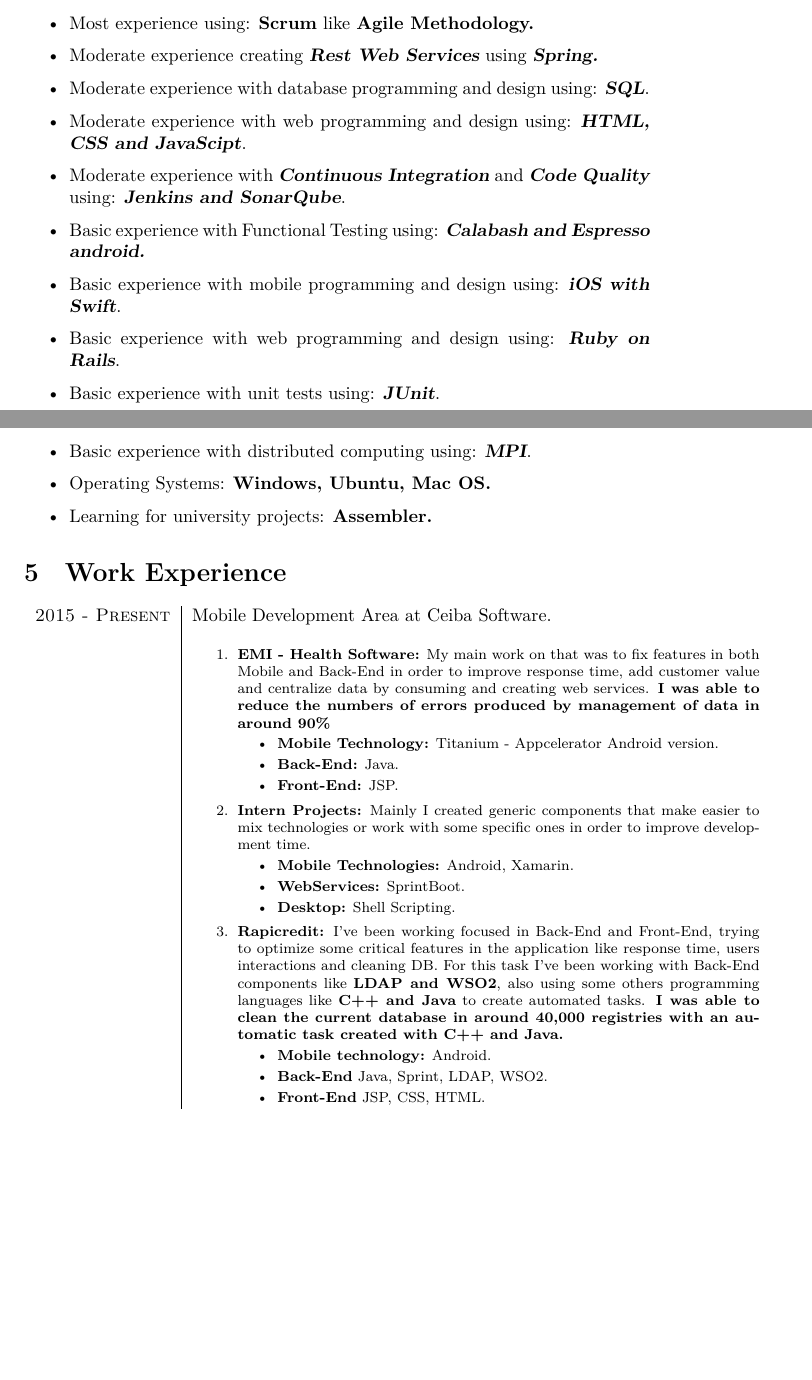
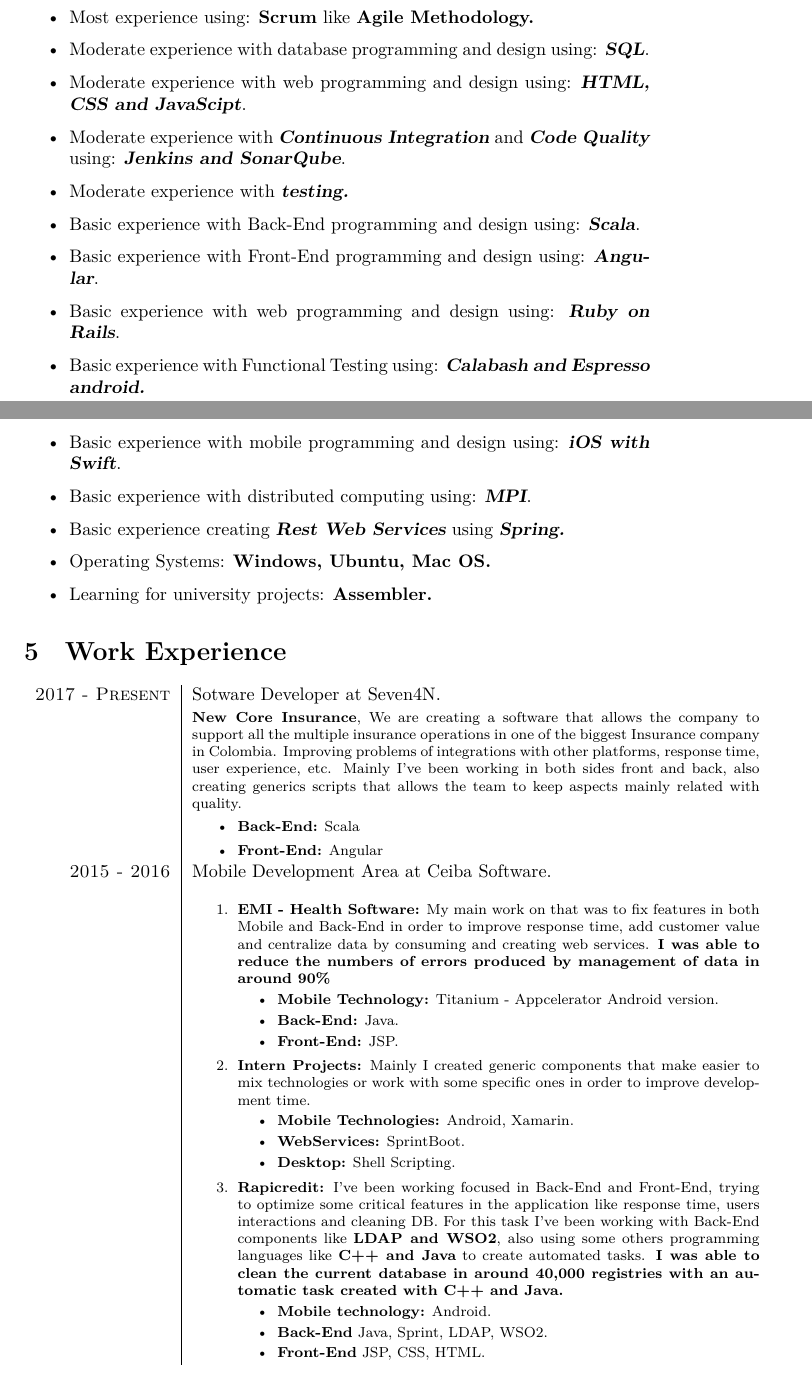
Before and after one commit to EstebanFS/CV, a LaTeX CV (Resume-Short.tex): two parts of pages 1 and 2 of 5, joined at a grey line, cut so that both start at the same text, the shorter picture padded with empty space. Compiled offline with XeLaTeX.

Commit message:
Updating work experience and skills

```diff
--- a/Resume-Short.tex
+++ b/Resume-Short.tex
@@ -156,15 +156,17 @@ Finally I love to teach, I think seeing people interested by something trying to
  \item Most experience using: \textbf{C++, Java (Desktop and Android).}
  \item Most experience using: \textbf{Git version control.}
  \item Most experience using: \textbf{Scrum} like \textbf{Agile Methodology.}
-  \item Moderate experience creating {\sl \textbf{Rest Web Services}} using {\sl \textbf{Spring.}}
  \item Moderate experience with database programming and design using: {\sl \textbf{SQL}}.
  \item Moderate experience with web programming and design using: {\sl \textbf{HTML, CSS and JavaScipt}}.
  \item Moderate experience with {\sl \textbf{Continuous Integration}} and {\sl \textbf{Code Quality}} using: {\sl \textbf{Jenkins and SonarQube}}.
+ \item Moderate experience with {\sl \textbf{testing.}}
+ \item Basic experience with Back-End programming and design using: {\sl \textbf{Scala}}.
+ \item Basic experience with Front-End programming and design using: {\sl \textbf{Angular}}.
+ \item Basic experience with web programming and design using: {\sl \textbf{Ruby on Rails}}.
  \item Basic experience with Functional Testing using: {\sl \textbf{Calabash and Espresso android.}}
  \item Basic experience with mobile programming and design using: {\sl \textbf{iOS with Swift}}.
- \item Basic experience with web programming and design using: {\sl \textbf{Ruby on Rails}}.
- \item Basic experience with unit tests using: {\sl \textbf{JUnit}}.
  \item Basic experience with distributed computing using: {\sl \textbf{MPI}}.
+ \item Basic experience creating {\sl \textbf{Rest Web Services}} using {\sl \textbf{Spring.}}
  \item Operating Systems: \textbf{Windows, Ubuntu, Mac OS.}
  \item Learning for university projects: \textbf{Assembler.}
 \end{itemize}
@@ -178,7 +180,14 @@ Finally I love to teach, I think seeing people interested by something trying to
 \begin{tabular}{r|p{11cm}}
 %------------------------------------------------
 
-\textsc{2015 - Present} & Mobile Development Area at Ceiba Software.\\
+\textsc{2017 - Present} & Sotware Developer at Seven4N.\\
+& \footnotesize{
+\textbf{New Core Insurance}, We are creating a software that allows the company to support all the multiple insurance operations in one of the biggest Insurance company in Colombia. Improving problems of integrations with other platforms, response time, user experience, etc. Mainly I've been working in both sides front and back, also creating generics scripts that allows the team to keep aspects mainly related with quality.
+\begin{itemize}
+\item \textbf{Back-End:} Scala
+\item \textbf{Front-End:} Angular
+\end{itemize}}\\
+\textsc{2015 - 2016} & Mobile Development Area at Ceiba Software.\\
 & \footnotesize{
 \begin{enumerate}
 \item \textbf{EMI - Health Software:} My main work on that was to fix features in both Mobile and Back-End in order to improve response time, add customer value and centralize data by consuming and creating web services. \textbf{I was able to reduce the numbers of errors produced by management of data in around 90\%}
```
Also changed, not shown: Resume-Short.pdf, Resume-Short.tex (14 more changed lines).
